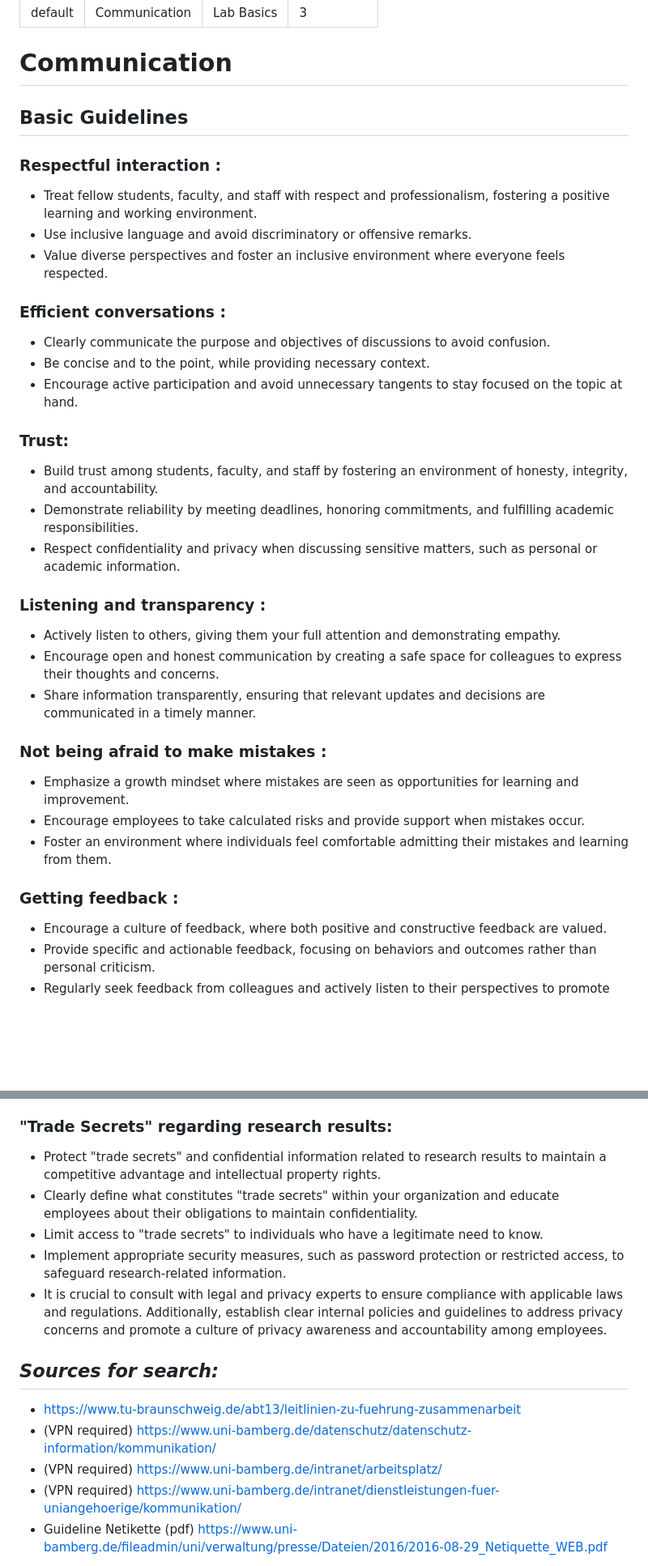
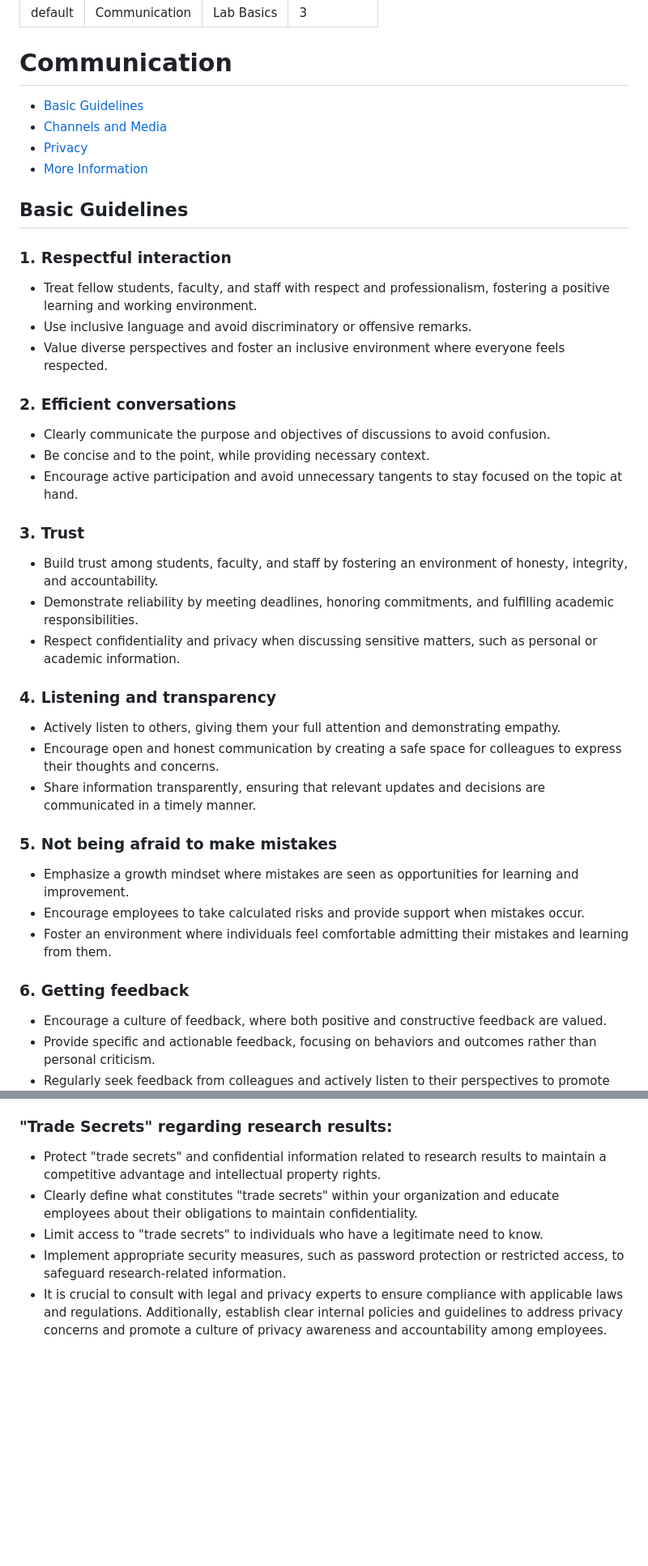
Before and after one commit to digital-work-lab/handbook, a Markdown page: docs/lab_basics/communication.md, 2 parts joined by grey strips. Shown: that part at 81% size. Drawn GitHub-style; blank space fills up the shorter version.

Commit message:
add formatting

```diff
--- a/docs/lab_basics/communication.md
+++ b/docs/lab_basics/communication.md
@@ -7,28 +7,34 @@ nav_order: 3
 
 # Communication
 
+* [Basic Guidelines](#basic-guidelines)
+* [Channels and Media](#channels-and-media)
+* [Privacy](#privacy)
+* [More Information](#more-information-(vpn-required))
+
+
 ## Basic Guidelines
-### Respectful interaction :
+### 1. Respectful interaction
 - Treat fellow students, faculty, and staff with respect and professionalism, fostering a positive learning and working environment.
 - Use inclusive language and avoid discriminatory or offensive remarks.
 - Value diverse perspectives and foster an inclusive environment where everyone feels respected.
-### Efficient conversations :
+### 2. Efficient conversations
 - Clearly communicate the purpose and objectives of discussions to avoid confusion.
 - Be concise and to the point, while providing necessary context.
 - Encourage active participation and avoid unnecessary tangents to stay focused on the topic at hand.
-### Trust:
+### 3. Trust
 - Build trust among students, faculty, and staff by fostering an environment of honesty, integrity, and accountability.
 - Demonstrate reliability by meeting deadlines, honoring commitments, and fulfilling academic responsibilities.
 - Respect confidentiality and privacy when discussing sensitive matters, such as personal or academic information.
-### Listening and transparency :
+### 4. Listening and transparency
 - Actively listen to others, giving them your full attention and demonstrating empathy.
 - Encourage open and honest communication by creating a safe space for colleagues to express their thoughts and concerns.
 - Share information transparently, ensuring that relevant updates and decisions are communicated in a timely manner.
-### Not being afraid to make mistakes :
+### 5. Not being afraid to make mistakes
 - Emphasize a growth mindset where mistakes are seen as opportunities for learning and improvement.
 - Encourage employees to take calculated risks and provide support when mistakes occur.
 - Foster an environment where individuals feel comfortable admitting their mistakes and learning from them.
-### Getting feedback :
+### 6. Getting feedback
 - Encourage a culture of feedback, where both positive and constructive feedback are valued.
 - Provide specific and actionable feedback, focusing on behaviors and outcomes rather than personal criticism.
 - Regularly seek feedback from colleagues and actively listen to their perspectives to promote continuous improvement.
@@ -79,17 +88,10 @@ nav_order: 3
 - Obtain appropriate consent from individuals when required by law or organizational policies.
 - Establish processes to handle data breaches or privacy incidents, including notifying affected individuals and authorities as necessary.
 ### "Trade Secrets" regarding research results:
- - Protect "trade secrets" and confidential information related to research results to maintain a competitive advantage and intellectual property rights.
+- Protect "trade secrets" and confidential information related to research results to maintain a competitive advantage and intellectual property rights.
 - Clearly define what constitutes "trade secrets" within your organization and educate employees about their obligations to maintain confidentiality.
 - Limit access to "trade secrets" to individuals who have a legitimate need to know.
 - Implement appropriate security measures, such as password protection or restricted access, to safeguard research-related information.
 - It is crucial to consult with legal and privacy experts to ensure compliance with applicable laws and regulations. Additionally, establish clear internal policies and guidelines to address privacy concerns and promote a culture of privacy awareness and accountability among employees.
 
-*Sources for search:*
--
-* https://www.tu-braunschweig.de/abt13/leitlinien-zu-fuehrung-zusammenarbeit
-* (VPN required) https://www.uni-bamberg.de/datenschutz/datenschutz-information/kommunikation/
-* (VPN required) https://www.uni-bamberg.de/intranet/arbeitsplatz/
-* (VPN required) https://www.uni-bamberg.de/intranet/dienstleistungen-fuer-uniangehoerige/kommunikation/
-* Guideline Netikette (pdf) https://www.uni-bamberg.de/fileadmin/uni/verwaltung/presse/Dateien/2016/2016-08-29_Netiquette_WEB.pdf
 
```
Also changed, not shown: other parts of docs/lab_basics/communication.md (+9 -1 lines).
